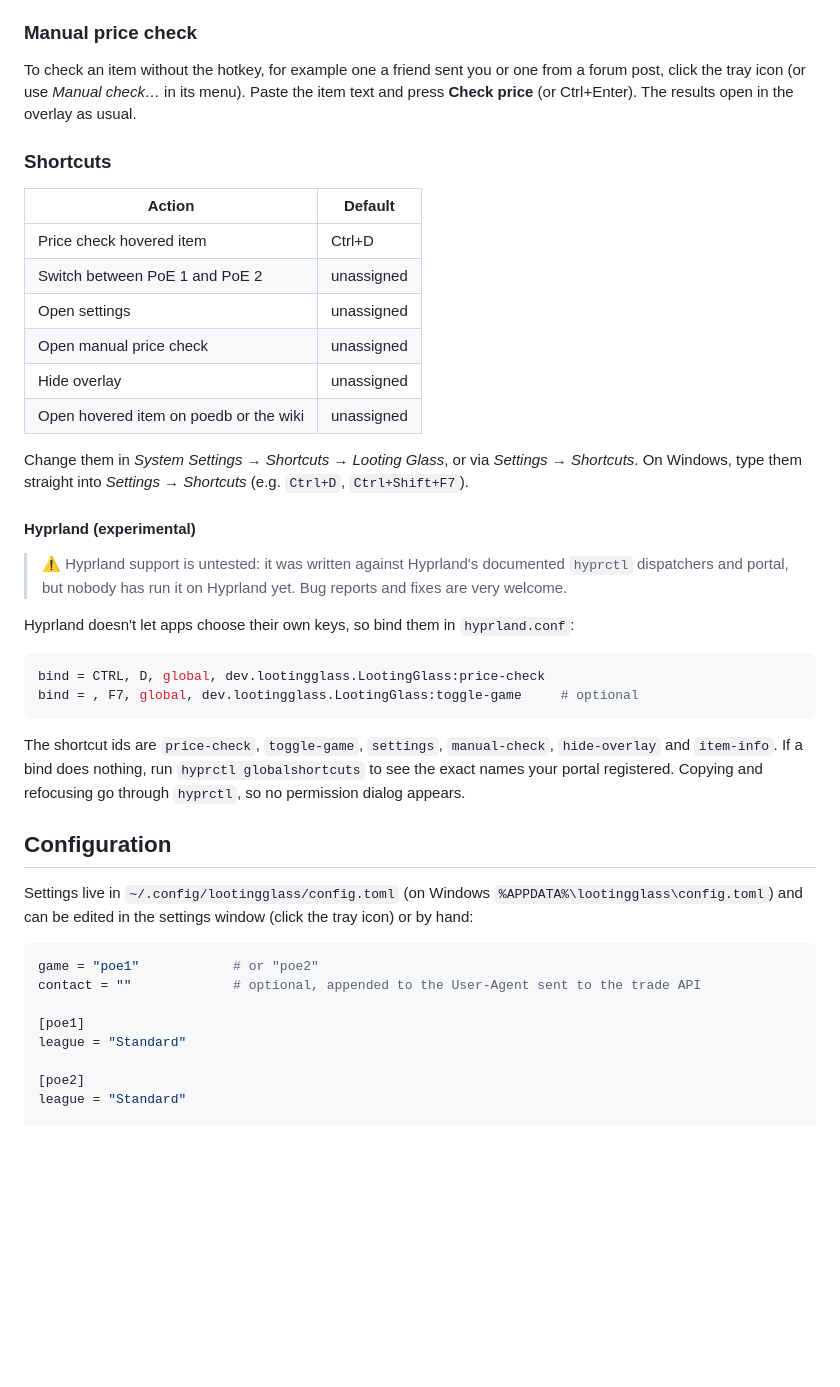
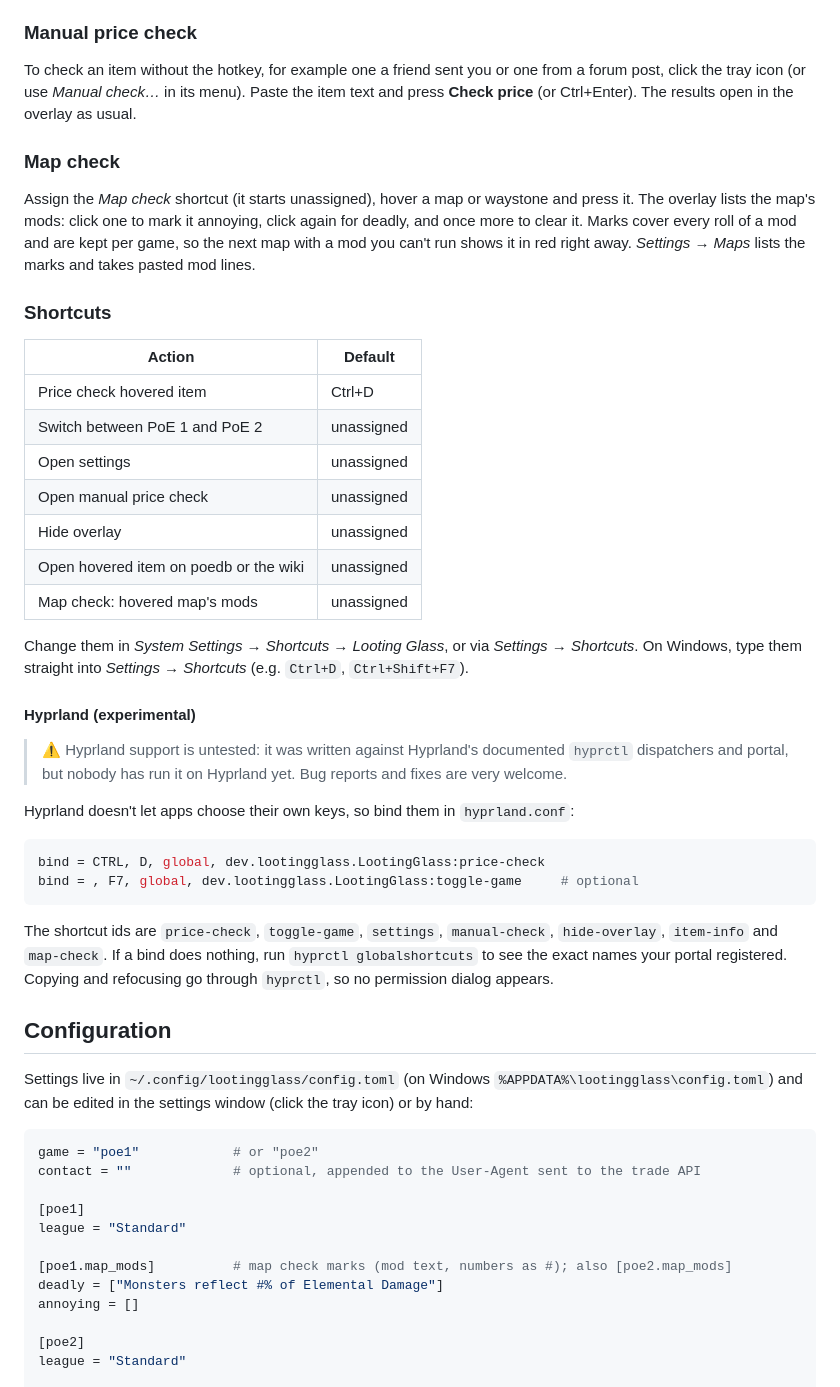
Before and after one commit to looting-glass/desktop, a Markdown page: README.md, the part around one of its changes. GitHub-like rendering; blank space fills up the shorter version.

````diff
--- a/README.md
+++ b/README.md
@@ -181,6 +189,13 @@ To check an item without the hotkey, for example one a friend sent you or one fr
 click the tray icon (or use *Manual check…* in its menu). Paste the item text and press
 **Check price** (or Ctrl+Enter). The results open in the overlay as usual.
 
+### Map check
+
+Assign the *Map check* shortcut (it starts unassigned), hover a map or waystone and press it. The
+overlay lists the map's mods: click one to mark it annoying, click again for deadly, and once more
+to clear it. Marks cover every roll of a mod and are kept per game, so the next map with a mod you
+can't run shows it in red right away. *Settings → Maps* lists the marks and takes pasted mod lines.
+
 ### Shortcuts
 
 | Action | Default |
@@ -191,6 +206,7 @@ click the tray icon (or use *Manual check…* in its menu). Paste the item text
 | Open manual price check | unassigned |
 | Hide overlay | unassigned |
 | Open hovered item on poedb or the wiki | unassigned |
+| Map check: hovered map's mods | unassigned |
 
 Change them in *System Settings → Shortcuts → Looting Glass*, or via *Settings → Shortcuts*. On
 Windows, type them straight into *Settings → Shortcuts* (e.g. `Ctrl+D`, `Ctrl+Shift+F7`).
@@ -208,7 +224,7 @@ bind = CTRL, D, global, dev.lootingglass.LootingGlass:price-check
 bind = , F7, global, dev.lootingglass.LootingGlass:toggle-game     # optional
 ```
 
-The shortcut ids are `price-check`, `toggle-game`, `settings`, `manual-check`, `hide-overlay` and `item-info`. If a bind does
+The shortcut ids are `price-check`, `toggle-game`, `settings`, `manual-check`, `hide-overlay`, `item-info` and `map-check`. If a bind does
 nothing, run `hyprctl globalshortcuts` to see the exact names your portal registered.
 Copying and refocusing go through `hyprctl`, so no permission dialog appears.
 
@@ -223,6 +239,10 @@ contact = ""             # optional, appended to the User-Agent sent to the trad
 
 [poe1]
 league = "Standard"
+
+[poe1.map_mods]          # map check marks (mod text, numbers as #); also [poe2.map_mods]
+deadly = ["Monsters reflect #% of Elemental Damage"]
+annoying = []
 
 [poe2]
 league = "Standard"
````
Also changed, not shown: other parts of README.md (+10 -0 lines), docs/screenshots/map-check.png (added), docs/screenshots/settings-game.png, docs/screenshots/settings-trade.png, 13 other files.
